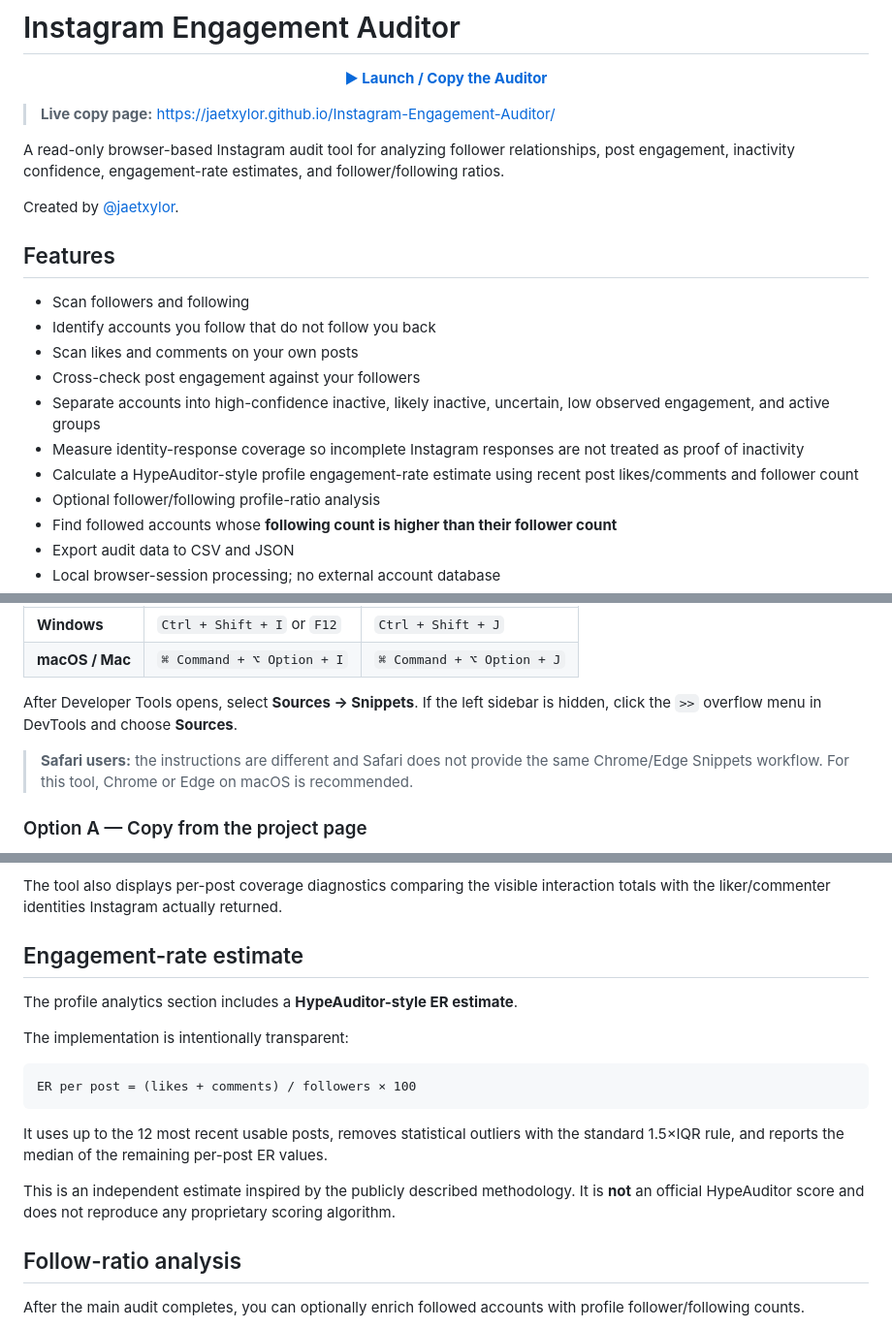
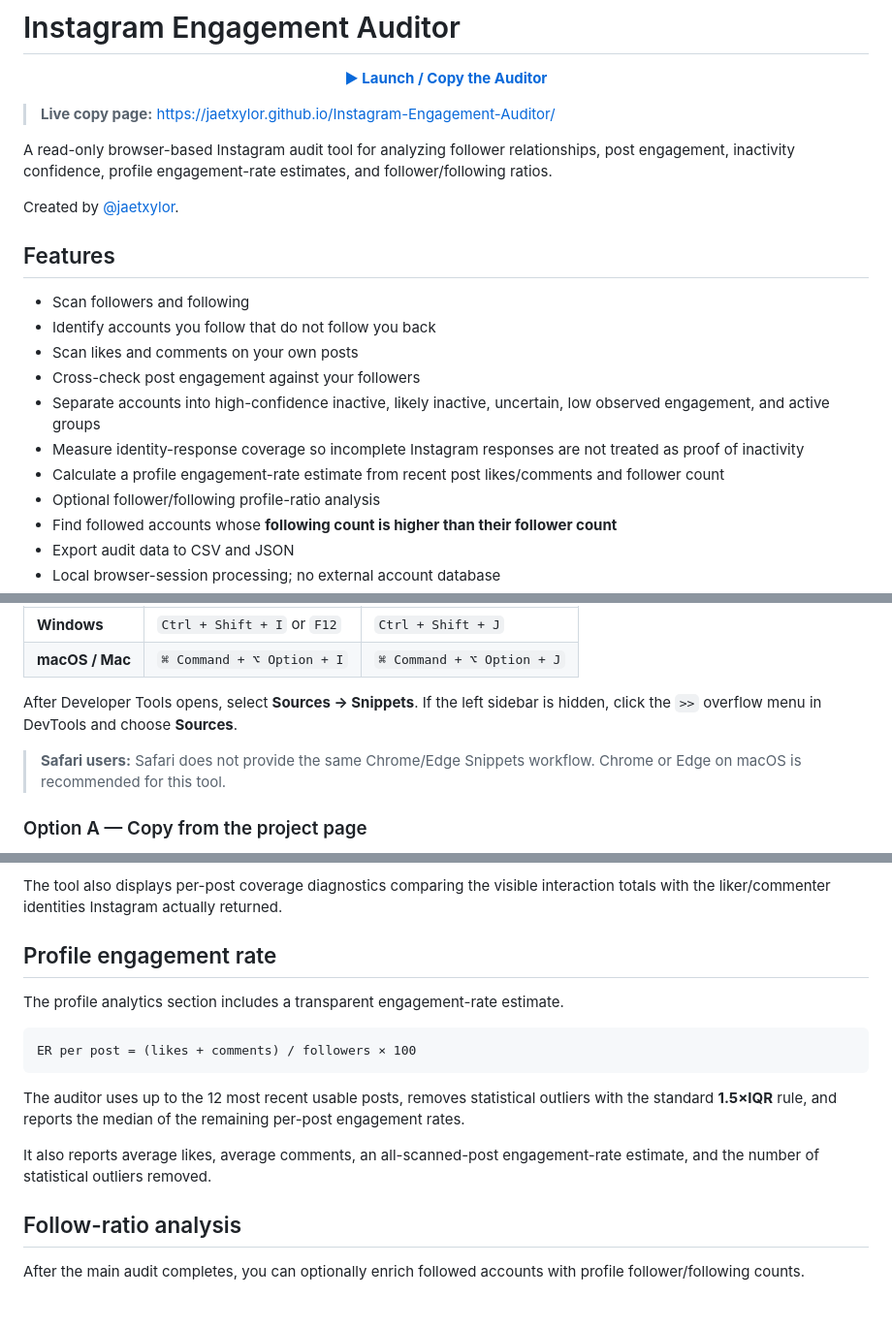
Before and after one commit to jaetxylor/Instagram-Engagement-Auditor, a Markdown page: README.md, 3 parts joined by grey strips. Shown at 97% size. Rendered like a GitHub page; blank space fills up the shorter version.

Commit message:
Remove third-party engagement-rate branding

````diff
--- a/README.md
+++ b/README.md
@@ -6,7 +6,7 @@
 
 > **Live copy page:** https://jaetxylor.github.io/Instagram-Engagement-Auditor/
 
-A read-only browser-based Instagram audit tool for analyzing follower relationships, post engagement, inactivity confidence, engagement-rate estimates, and follower/following ratios.
+A read-only browser-based Instagram audit tool for analyzing follower relationships, post engagement, inactivity confidence, profile engagement-rate estimates, and follower/following ratios.
 
 Created by [@jaetxylor](https://github.com/jaetxylor).
 
@@ -18,7 +18,7 @@ Created by [@jaetxylor](https://github.com/jaetxylor).
 - Cross-check post engagement against your followers
 - Separate accounts into high-confidence inactive, likely inactive, uncertain, low observed engagement, and active groups
 - Measure identity-response coverage so incomplete Instagram responses are not treated as proof of inactivity
-- Calculate a HypeAuditor-style profile engagement-rate estimate using recent post likes/comments and follower count
+- Calculate a profile engagement-rate estimate from recent post likes/comments and follower count
 - Optional follower/following profile-ratio analysis
 - Find followed accounts whose **following count is higher than their follower count**
 - Export audit data to CSV and JSON
@@ -38,7 +38,7 @@ Use **Chrome or Edge on desktop** for the easiest Snippets workflow.
 
 After Developer Tools opens, select **Sources → Snippets**. If the left sidebar is hidden, click the `>>` overflow menu in DevTools and choose **Sources**.
 
-> **Safari users:** the instructions are different and Safari does not provide the same Chrome/Edge Snippets workflow. For this tool, Chrome or Edge on macOS is recommended.
+> **Safari users:** Safari does not provide the same Chrome/Edge Snippets workflow. Chrome or Edge on macOS is recommended for this tool.
 
 ### Option A — Copy from the project page
 
@@ -94,19 +94,17 @@ Depending on the interaction identity coverage returned by Instagram, followers
 
 The tool also displays per-post coverage diagnostics comparing the visible interaction totals with the liker/commenter identities Instagram actually returned.
 
-## Engagement-rate estimate
+## Profile engagement rate
 
-The profile analytics section includes a **HypeAuditor-style ER estimate**.
-
-The implementation is intentionally transparent:
+The profile analytics section includes a transparent engagement-rate estimate.
 
 ```text
 ER per post = (likes + comments) / followers × 100
 ```
 
-It uses up to the 12 most recent usable posts, removes statistical outliers with the standard 1.5×IQR rule, and reports the median of the remaining per-post ER values.
+The auditor uses up to the 12 most recent usable posts, removes statistical outliers with the standard **1.5×IQR** rule, and reports the median of the remaining per-post engagement rates.
 
-This is an independent estimate inspired by the publicly described methodology. It is **not** an official HypeAuditor score and does not reproduce any proprietary scoring algorithm.
+It also reports average likes, average comments, an all-scanned-post engagement-rate estimate, and the number of statistical outliers removed.
 
 ## Follow-ratio analysis
 
````
